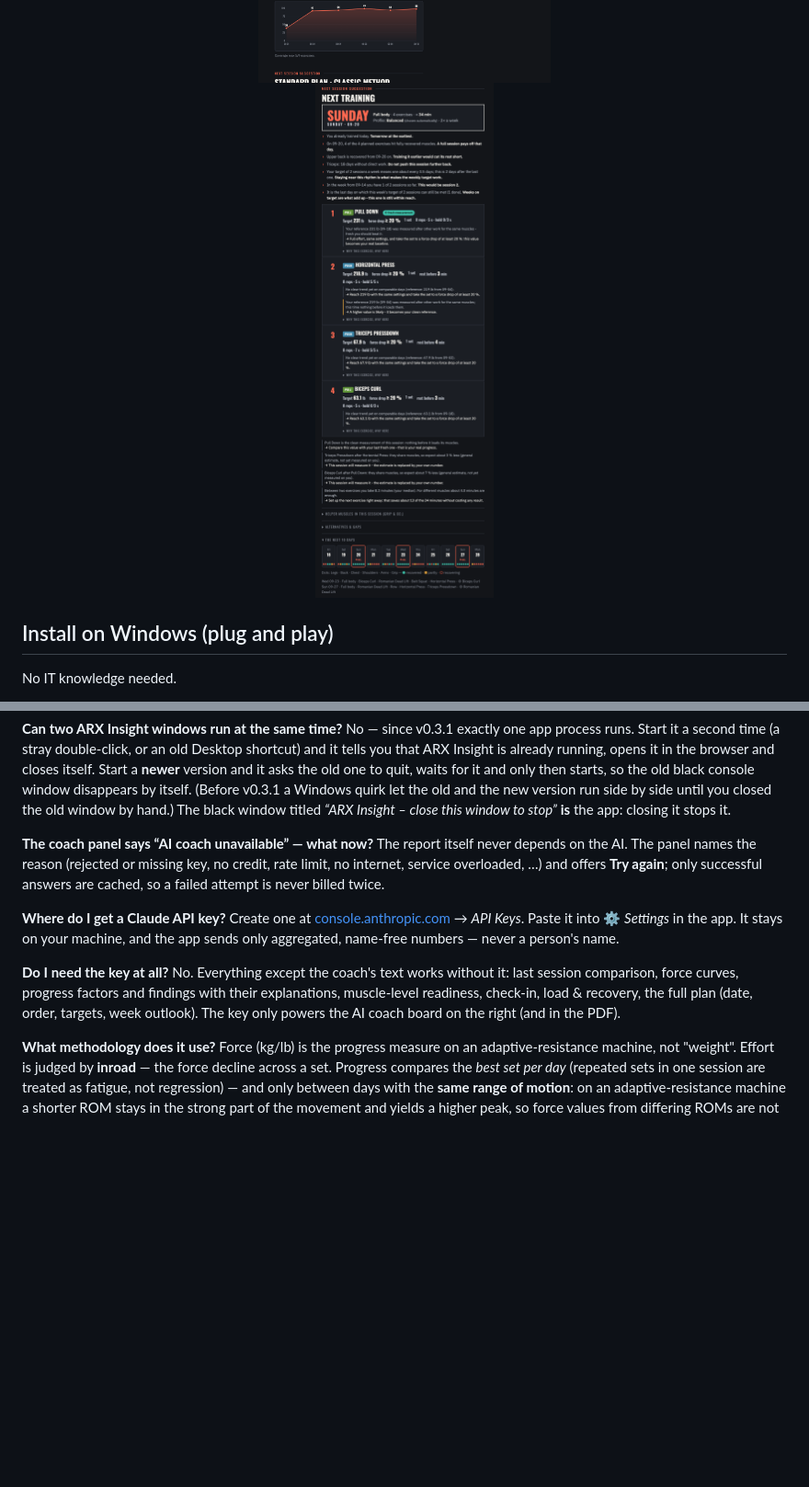
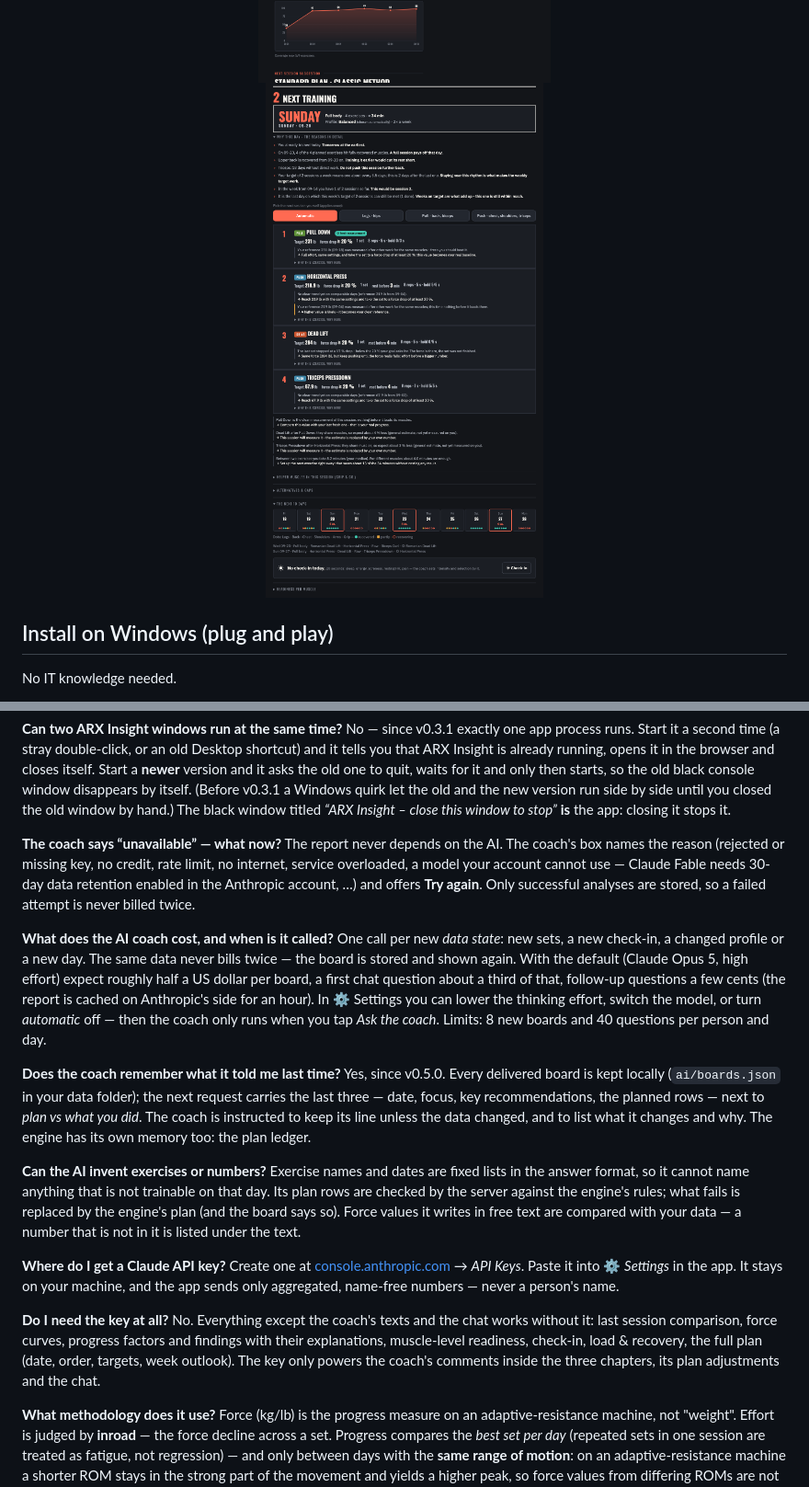
Before and after one commit to joergs-git/arx-insight, a Markdown page: README.md, 2 parts joined by grey strips. Shown at 92% size. Rendered like a GitHub page; pictures changed too: docs/next-training.png; blank space fills up the shorter version.

Commit message:
feat: v0.5.0 - one page in three chapters with the AI coach inside each, coach memory, live chat, weekly-stimulus rule
- report: status strip -> 1 last session -> 2 next training -> 3 history, trends & what stands out; the right AI column,
  the markdown whiteboard and the second plan are gone; ONE plan of record with the coach's accepted changes marked
- arx_ai: name-free payload v2, structured board (closed JSON schema), rule validation + repair + engine fallback,
  memory of delivered boards, background job, chat with a cached prefix; ARX_AI_FAKE runs everything without a key
- planner: decision space + check_rows; one session a week is always full body with push / pull / legs first,
  regions that would wait more than about 8 days are flagged, the coach prompt carries the rule
- README / FAQ (costs, memory, what the AI can and cannot change), fresh anonymized screenshots, VERSION 0.5.0

```diff
--- a/README.md
+++ b/README.md
@@ -158,10 +161,31 @@ then starts, so the old black console window disappears by itself. (Before v0.3.
 let the old and the new version run side by side until you closed the old window by hand.) The
 black window titled *“ARX Insight – close this window to stop”* **is** the app: closing it stops it.
 
-**The coach panel says “AI coach unavailable” — what now?**
-The report itself never depends on the AI. The panel names the reason (rejected or missing key, no
-credit, rate limit, no internet, service overloaded, …) and offers **Try again**; only successful
-answers are cached, so a failed attempt is never billed twice.
+**The coach says “unavailable” — what now?**
+The report never depends on the AI. The coach's box names the reason (rejected or missing key, no
+credit, rate limit, no internet, service overloaded, a model your account cannot use — Claude Fable
+needs 30-day data retention enabled in the Anthropic account, …) and offers **Try again**. Only
+successful analyses are stored, so a failed attempt is never billed twice.
+
+**What does the AI coach cost, and when is it called?**
+One call per new *data state*: new sets, a new check-in, a changed profile or a new day. The same
+data never bills twice — the board is stored and shown again. With the default (Claude Opus 5,
+high effort) expect roughly half a US dollar per board, a first chat question about a third of
+that, follow-up questions a few cents (the report is cached on Anthropic's side for an hour). In
+⚙ Settings you can lower the thinking effort, switch the model, or turn *automatic* off — then the
+coach only runs when you tap *Ask the coach*. Limits: 8 new boards and 40 questions per person and day.
+
+**Does the coach remember what it told me last time?**
+Yes, since v0.5.0. Every delivered board is kept locally (`ai/boards.json` in your data folder);
+the next request carries the last three — date, focus, key recommendations, the planned rows — next
+to *plan vs what you did*. The coach is instructed to keep its line unless the data changed, and
+to list what it changes and why. The engine has its own memory too: the plan ledger.
+
+**Can the AI invent exercises or numbers?**
+Exercise names and dates are fixed lists in the answer format, so it cannot name anything that is
+not trainable on that day. Its plan rows are checked by the server against the engine's rules;
+what fails is replaced by the engine's plan (and the board says so). Force values it writes in
+free text are compared with your data — a number that is not in it is listed under the text.
 
 **Where do I get a Claude API key?**
 Create one at [console.anthropic.com](https://console.anthropic.com/settings/keys) → *API Keys*.
@@ -169,10 +193,10 @@ Paste it into ⚙ *Settings* in the app. It stays on your machine, and the app s
 aggregated, name-free numbers — never a person's name.
 
 **Do I need the key at all?**
-No. Everything except the coach's text works without it: last session comparison, force curves,
+No. Everything except the coach's texts and the chat works without it: last session comparison, force curves,
 progress factors and findings with their explanations, muscle-level readiness, check-in, load &
-recovery, the full plan (date, order, targets, week outlook). The key only powers the AI coach
-board on the right (and in the PDF).
+recovery, the full plan (date, order, targets, week outlook). The key only powers the coach's
+comments inside the three chapters, its plan adjustments and the chat.
 
 **What methodology does it use?**
 Force (kg/lb) is the progress measure on an adaptive-resistance machine, not "weight". Effort is
```
Also changed, not shown: other parts of README.md (+11 -9 lines), docs/last-session.png, 2 other files.
